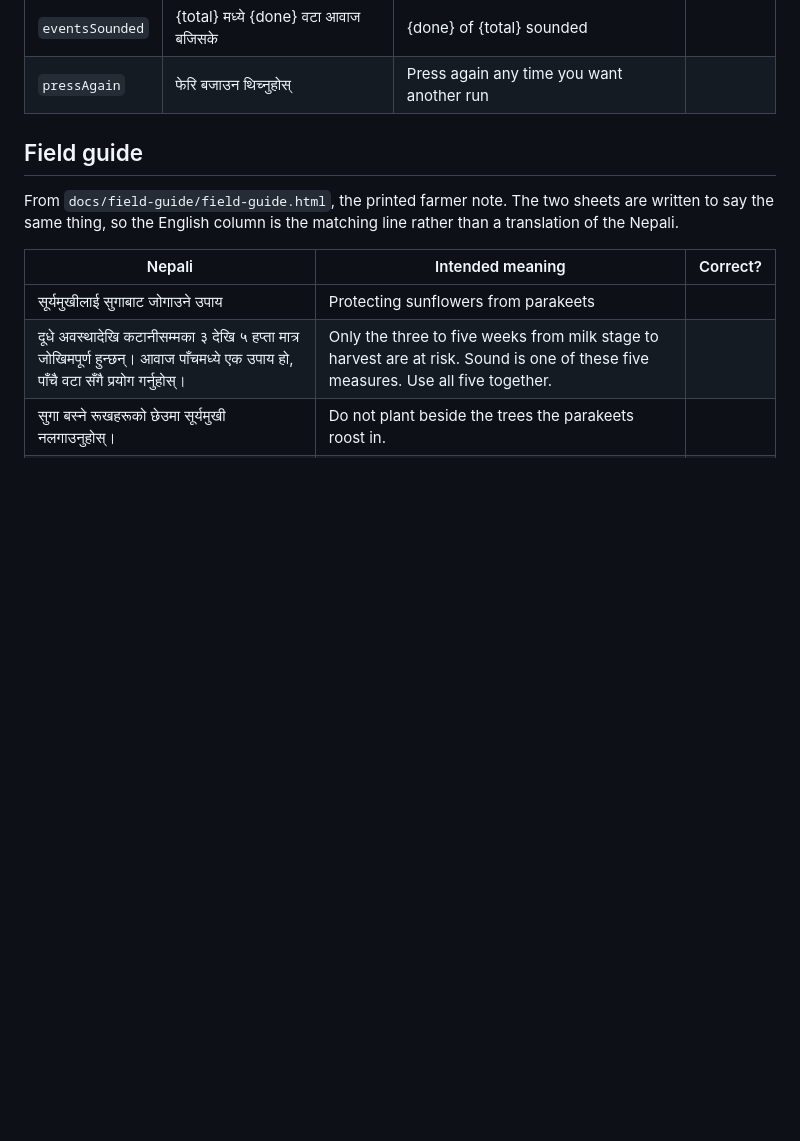
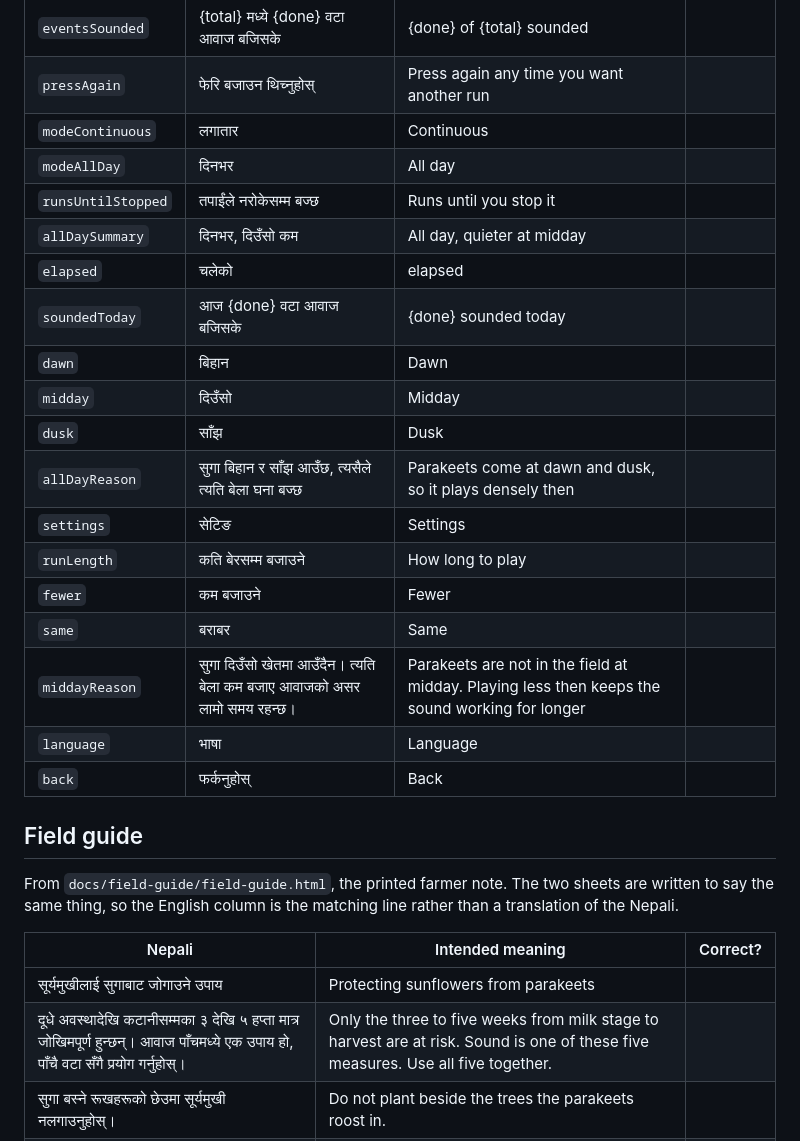
Before and after one commit to Protonicwave/parrot-project, a Markdown page: docs/field-guide/nepali-verification.md, the part around the change. Drawn GitHub-style; blank space fills up the shorter version.

Commit message:
Regenerate the Nepali verification sheet for the new strings
Seventeen strings arrived with the run modes and the settings screen, so the
sheet a native speaker will work through goes from 29 rows to 46. Nothing here
has been checked yet and nothing goes to a farm until it has.

The plan listed this under Phase 3b, which cannot see the strings: 3a is the
half that writes them. Recorded there rather than quietly swapped.

```diff
--- a/docs/field-guide/nepali-verification.md
+++ b/docs/field-guide/nepali-verification.md
@@ -35,6 +35,23 @@ From `app/assets/locales/ne.json`. The key is what the code asks for.
 | `volume` | स्पिकरको आवाज पूरा बढाउनुहोस् | Keep the speaker at full volume |  |
 | `eventsSounded` | {total} मध्ये {done} वटा आवाज बजिसके | {done} of {total} sounded |  |
 | `pressAgain` | फेरि बजाउन थिच्नुहोस् | Press again any time you want another run |  |
+| `modeContinuous` | लगातार | Continuous |  |
+| `modeAllDay` | दिनभर | All day |  |
+| `runsUntilStopped` | तपाईंले नरोकेसम्म बज्छ | Runs until you stop it |  |
+| `allDaySummary` | दिनभर, दिउँसो कम | All day, quieter at midday |  |
+| `elapsed` | चलेको | elapsed |  |
+| `soundedToday` | आज {done} वटा आवाज बजिसके | {done} sounded today |  |
+| `dawn` | बिहान | Dawn |  |
+| `midday` | दिउँसो | Midday |  |
+| `dusk` | साँझ | Dusk |  |
+| `allDayReason` | सुगा बिहान र साँझ आउँछ, त्यसैले त्यति बेला घना बज्छ | Parakeets come at dawn and dusk, so it plays densely then |  |
+| `settings` | सेटिङ | Settings |  |
+| `runLength` | कति बेरसम्म बजाउने | How long to play |  |
+| `fewer` | कम बजाउने | Fewer |  |
+| `same` | बराबर | Same |  |
+| `middayReason` | सुगा दिउँसो खेतमा आउँदैन। त्यति बेला कम बजाए आवाजको असर लामो समय रहन्छ। | Parakeets are not in the field at midday. Playing less then keeps the sound working for longer |  |
+| `language` | भाषा | Language |  |
+| `back` | फर्कनुहोस् | Back |  |
 
 ## Field guide
 
```
Also changed, not shown: PLAN.md (+7 -3 lines).
